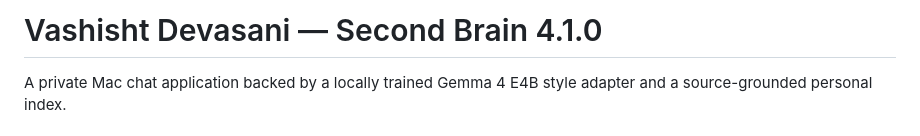
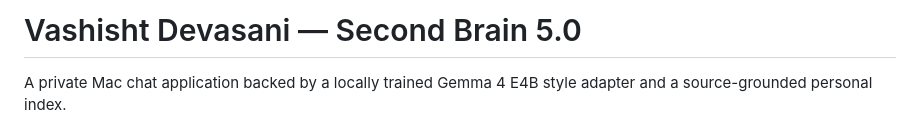
Before and after one commit to vashisht7/vashisht-second-brain, a Markdown page: README.md, the part around the change. GitHub-like rendering.

```diff
--- a/README.md
+++ b/README.md
@@ -1,4 +1,4 @@
-# Vashisht Devasani — Second Brain 4.1.0
+# Vashisht Devasani — Second Brain 5.0
 
 A private Mac chat application backed by a locally trained Gemma 4 E4B style adapter and a source-grounded personal index.
 
```
